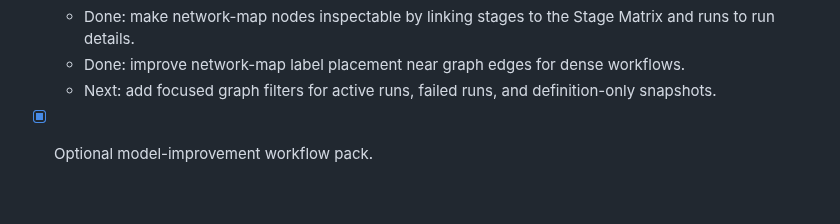
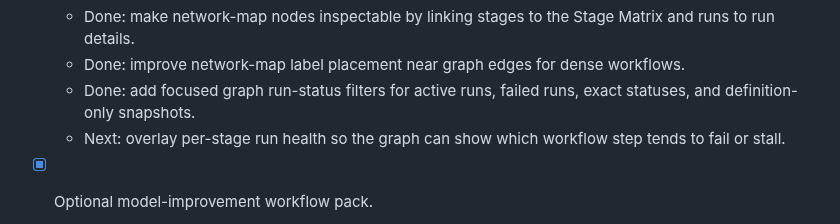
Before and after one commit to jasonneo99/agent-workflow, a Markdown page: docs/roadmap.md, the part around the change. Drawn GitHub-style; blank space fills up the shorter version.

```diff
--- a/docs/roadmap.md
+++ b/docs/roadmap.md
@@ -174,7 +174,8 @@ trust gaps.
   - Done: add reusable screenshot assets and a local regeneration command for the graph and mind-map views.
   - Done: make network-map nodes inspectable by linking stages to the Stage Matrix and runs to run details.
   - Done: improve network-map label placement near graph edges for dense workflows.
-  - Next: add focused graph filters for active runs, failed runs, and definition-only snapshots.
+  - Done: add focused graph run-status filters for active runs, failed runs, exact statuses, and definition-only snapshots.
+  - Next: overlay per-stage run health so the graph can show which workflow step tends to fail or stall.
 
 - [x] Optional model-improvement workflow pack.
   - Done: add reusable agents and a `model-improvement` workflow to diagnose whether a quality issue is best handled by context, prompts, routing, eval coverage, retrieval, or model fine-tuning.
```
Also changed, not shown: docs/user-guide.md (+8 -5 lines), docs/assets/screenshots/dashboard-workflow-mind-map.png, docs/assets/screenshots/dashboard-workflow-network.png, 1 other file.
